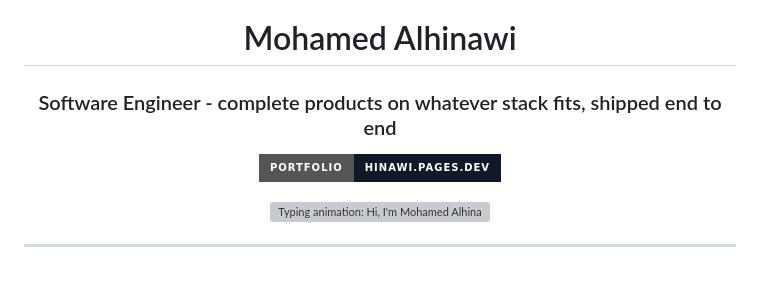
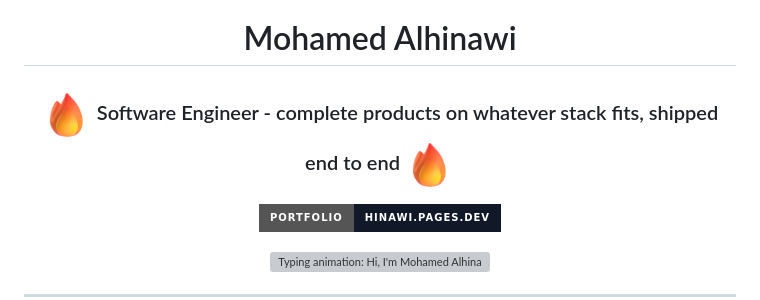
Before and after one commit to alhinawi/alhinawi, a Markdown page: README.md, the part around the change. GitHub-like rendering; pictures changed too: .github/fire.png (added); badges without logos; blank space fills up the shorter version; grey boxes are pictures that could not be loaded.

Commit message:
docs: restore animated fire flanking the title

```diff
--- a/README.md
+++ b/README.md
@@ -2,7 +2,7 @@
 
 # Mohamed Alhinawi
 
-### Software Engineer - complete products on whatever stack fits, shipped end to end
+### <img src=".github/fire.png" alt="Fire" width="50" /> Software Engineer - complete products on whatever stack fits, shipped end to end <img src=".github/fire.png" alt="Fire" width="50" />
 
 [![Portfolio](https://img.shields.io/badge/portfolio-hinawi.pages.dev-111827?style=for-the-badge)](https://hinawi.pages.dev)
 
```
